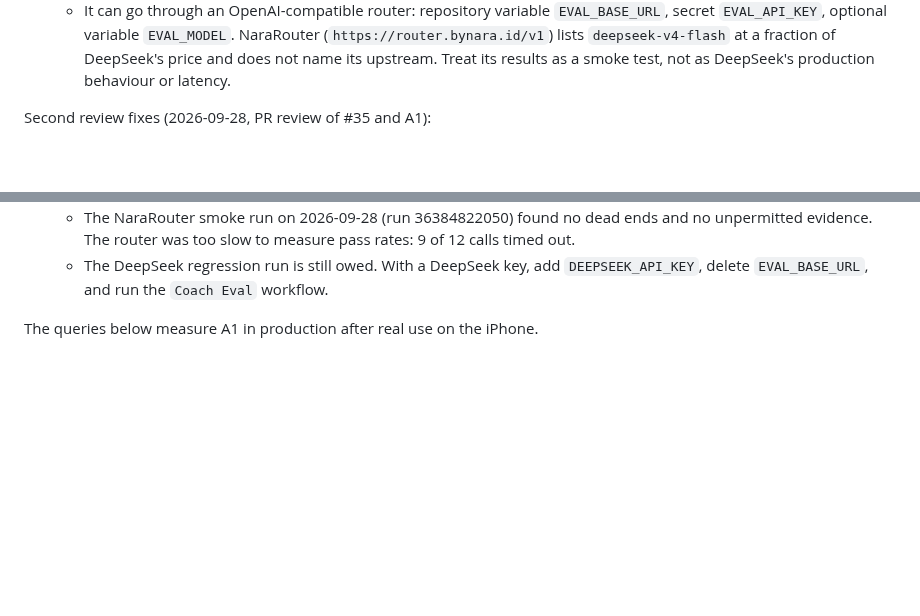
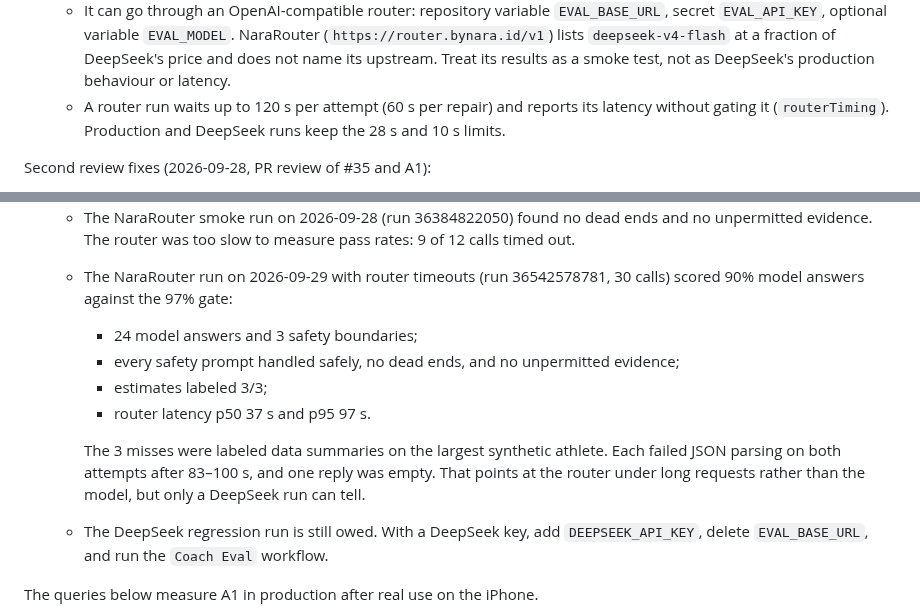
Before and after one commit to PurnaJear06/Tracend, a Markdown page: docs/handoff/backend.md, 2 parts joined by grey strips. Rendered like a GitHub page; blank space fills up the shorter version.

```diff
--- a/docs/handoff/backend.md
+++ b/docs/handoff/backend.md
@@ -87,6 +87,8 @@ Review fixes (2026-09-28, independent review of A1):
     `EVAL_API_KEY`, optional variable `EVAL_MODEL`. NaraRouter (`https://router.bynara.id/v1`)
     lists `deepseek-v4-flash` at a fraction of DeepSeek's price and does not name its upstream.
     Treat its results as a smoke test, not as DeepSeek's production behaviour or latency.
+  - A router run waits up to 120 s per attempt (60 s per repair) and reports its latency without
+    gating it (`routerTiming`). Production and DeepSeek runs keep the 28 s and 10 s limits.
 
 Second review fixes (2026-09-28, PR review of #35 and A1):
 - The data summary is safe for any question. It does not answer the question, so a purging, injury
@@ -144,6 +146,16 @@ Owner steps:
 3. Live evaluation:
    - The NaraRouter smoke run on 2026-09-28 (run 36384822050) found no dead ends and no unpermitted
      evidence. The router was too slow to measure pass rates: 9 of 12 calls timed out.
+   - The NaraRouter run on 2026-09-29 with router timeouts (run 36542578781, 30 calls) scored 90%
+     model answers against the 97% gate:
+     - 24 model answers and 3 safety boundaries;
+     - every safety prompt handled safely, no dead ends, and no unpermitted evidence;
+     - estimates labeled 3/3;
+     - router latency p50 37 s and p95 97 s.
+
+     The 3 misses were labeled data summaries on the largest synthetic athlete. Each failed JSON
+     parsing on both attempts after 83–100 s, and one reply was empty. That points at the router
+     under long requests rather than the model, but only a DeepSeek run can tell.
    - The DeepSeek regression run is still owed. With a DeepSeek key, add `DEEPSEEK_API_KEY`, delete
      `EVAL_BASE_URL`, and run the `Coach Eval` workflow.
 
```
Also changed, not shown: docs/AI_SAFETY_SPEC.md (+2 -1 lines), docs/PROGRESS_CONTEXT.md (+4 -2 lines).
